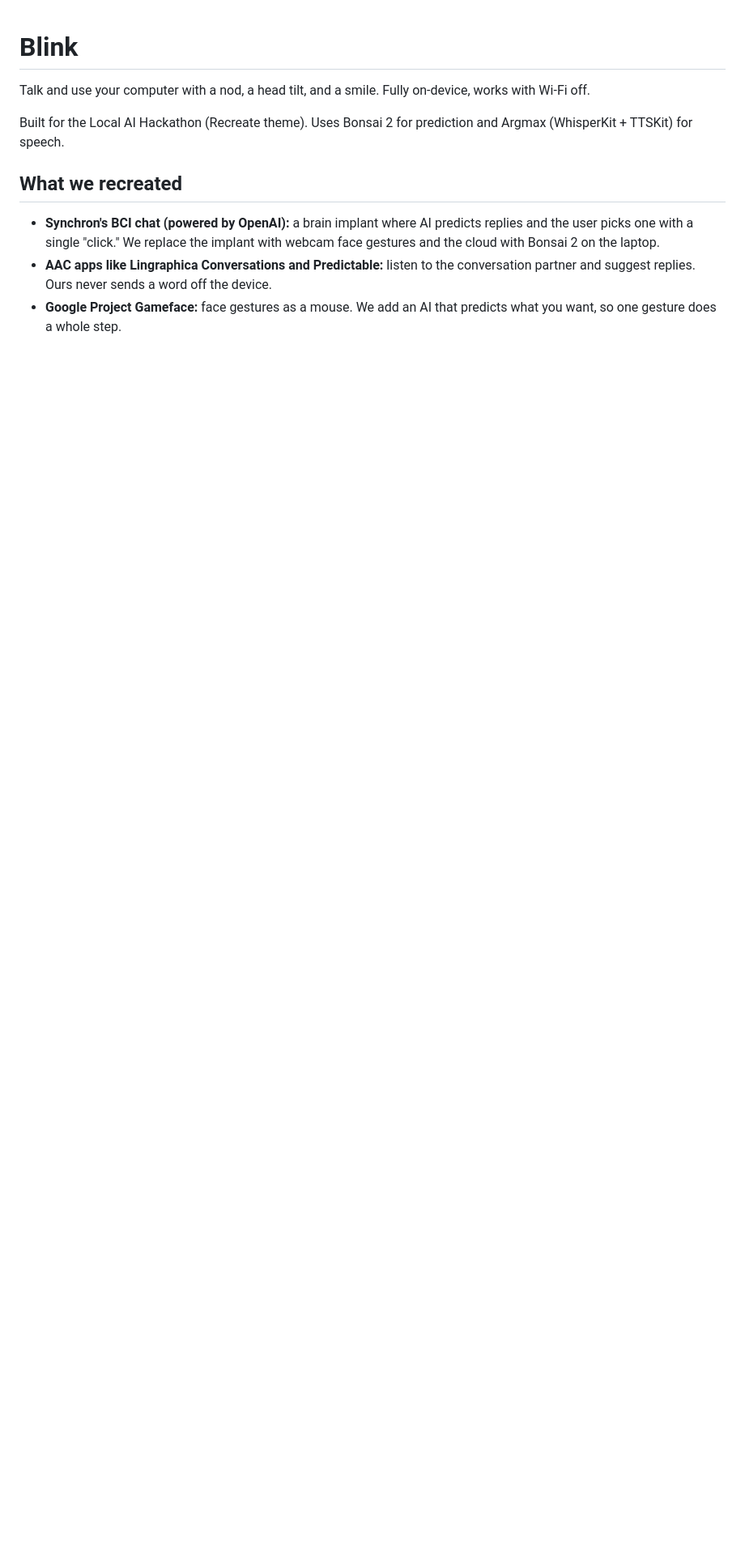
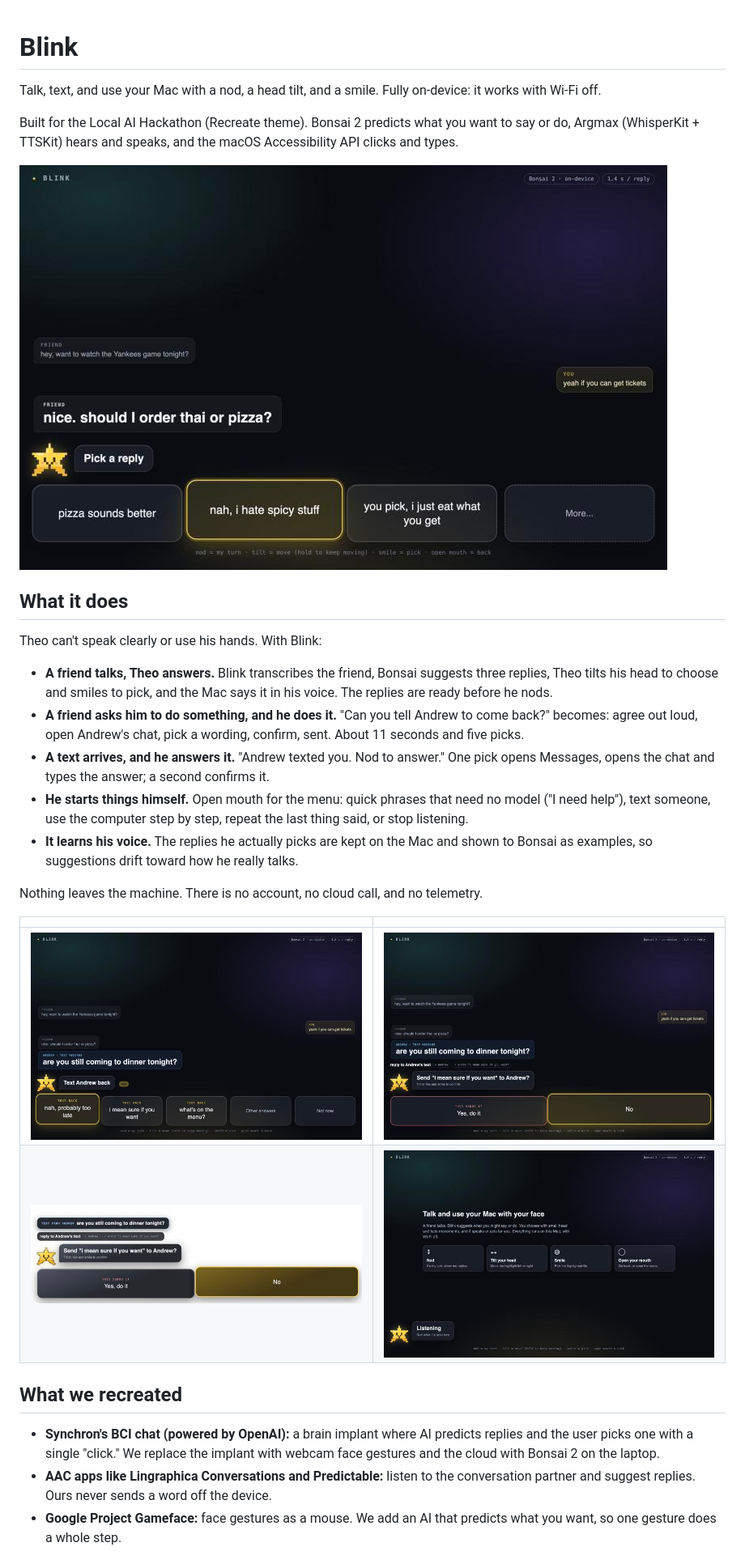
Before and after one commit to kyle-fan/Nod, a Markdown page: README.md, the part around one of its changes. Shown at 81% size. GitHub-like rendering; pictures changed too: docs/confirm.jpg (added), docs/overlay.jpg (added), docs/talk.jpg (added); blank space fills up the shorter version.

Commit message:
README rewrite with screenshots
Co-Authored-By: Claude Fable 5.2 <noreply@anthropic.com>

```diff
--- a/README.md
+++ b/README.md
@@ -1,8 +1,27 @@
 # Blink
 
-Talk and use your computer with a nod, a head tilt, and a smile. Fully on-device, works with Wi-Fi off.
+Talk, text, and use your Mac with a nod, a head tilt, and a smile. Fully on-device: it works with Wi-Fi off.
 
-Built for the Local AI Hackathon (Recreate theme). Uses Bonsai 2 for prediction and Argmax (WhisperKit + TTSKit) for speech.
+Built for the Local AI Hackathon (Recreate theme). Bonsai 2 predicts what you want to say or do, Argmax (WhisperKit + TTSKit) hears and speaks, and the macOS Accessibility API clicks and types.
+
+![Reply tiles](docs/talk.jpg)
+
+## What it does
+
+Theo can't speak clearly or use his hands. With Blink:
+
+- **A friend talks, Theo answers.** Blink transcribes the friend, Bonsai suggests three replies, Theo tilts his head to choose and smiles to pick, and the Mac says it in his voice. The replies are ready before he nods.
+- **A friend asks him to do something, and he does it.** "Can you tell Andrew to come back?" becomes: agree out loud, open Andrew's chat, pick a wording, confirm, sent. About 11 seconds and five picks.
+- **A text arrives, and he answers it.** "Andrew texted you. Nod to answer." One pick opens Messages, opens the chat and types the answer; a second confirms it.
+- **He starts things himself.** Open mouth for the menu: quick phrases that need no model ("I need help"), text someone, use the computer step by step, repeat the last thing said, or stop listening.
+- **It learns his voice.** The replies he actually picks are kept on the Mac and shown to Bonsai as examples, so suggestions drift toward how he really talks.
+
+Nothing leaves the machine. There is no account, no cloud call, and no telemetry.
+
+| | |
+|---|---|
+| ![Answering a text](docs/text.jpg) | ![Confirming a send](docs/confirm.jpg) |
+| ![Floating overlay](docs/overlay.jpg) | ![Start screen](docs/welcome.jpg) |
 
 ## What we recreated
 
```
Also changed, not shown: other parts of README.md (+89 -28 lines).
